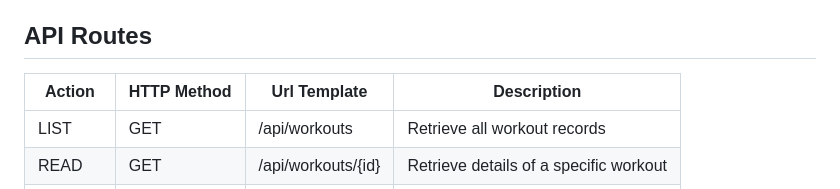
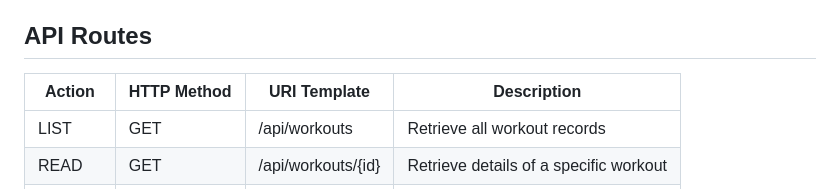
Before and after one commit to ashlmasc/EventTrackerProject, a Markdown page: README.md, the part around one of its changes. GitHub-like rendering.

```diff
--- a/README.md
+++ b/README.md
@@ -31,7 +29,7 @@ The Event Tracker API enables users to perform CRUD operations on workout record
 
 ## API Routes
 
-| Action  | HTTP Method | Url Template      | Description                           |
+| Action  | HTTP Method | URI Template      | Description                           |
 |---------|-------------|-------------------|---------------------------------------|
 | LIST    | GET         | /api/workouts     | Retrieve all workout records          |
 | READ    | GET         | /api/workouts/{id}| Retrieve details of a specific workout|
```
Also changed, not shown: other parts of README.md (+1 -3 lines).
